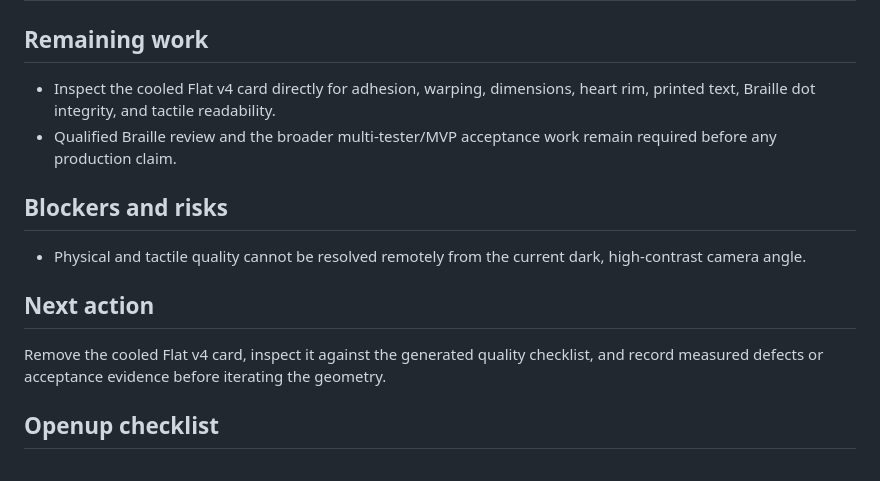
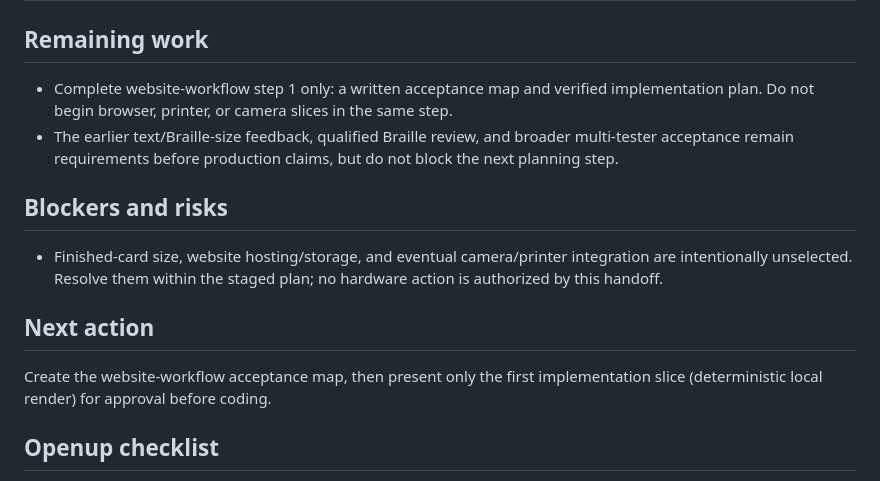
Before and after one commit to sapience7-hub/BrailleCard, a Markdown page: HANDOFF.md, the part around one of its changes. Rendered like a GitHub page.

```diff
--- a/HANDOFF.md
+++ b/HANDOFF.md
@@ -76,21 +102,23 @@ continuous/timelapse evidence without overstating physical or Braille quality.
 
 ## Remaining work
 
-- Inspect the cooled Flat v4 card directly for adhesion, warping, dimensions,
-  heart rim, printed text, Braille dot integrity, and tactile readability.
-- Qualified Braille review and the broader multi-tester/MVP acceptance work
-  remain required before any production claim.
+- Complete website-workflow step 1 only: a written acceptance map and verified
+  implementation plan. Do not begin browser, printer, or camera slices in the
+  same step.
+- The earlier text/Braille-size feedback, qualified Braille review, and broader
+  multi-tester acceptance remain requirements before production claims, but do
+  not block the next planning step.
 
 ## Blockers and risks
 
-- Physical and tactile quality cannot be resolved remotely from the current
-  dark, high-contrast camera angle.
+- Finished-card size, website hosting/storage, and eventual camera/printer
+  integration are intentionally unselected. Resolve them within the staged plan;
+  no hardware action is authorized by this handoff.
 
 ## Next action
 
-Remove the cooled Flat v4 card, inspect it against the generated quality
-checklist, and record measured defects or acceptance evidence before iterating
-the geometry.
+Create the website-workflow acceptance map, then present only the first
+implementation slice (deterministic local render) for approval before coding.
 
 ## Openup checklist
 
```
Also changed, not shown: other parts of HANDOFF.md (+42 -15 lines).
